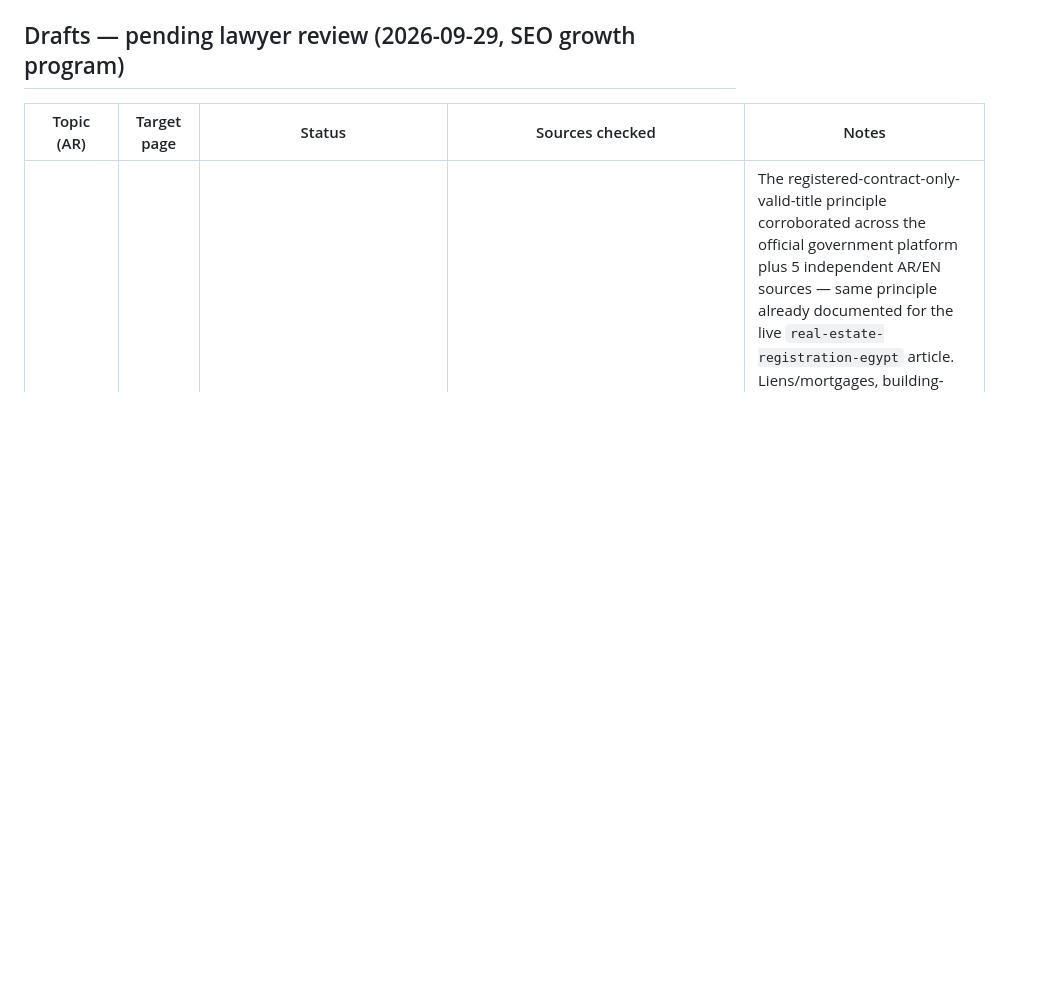
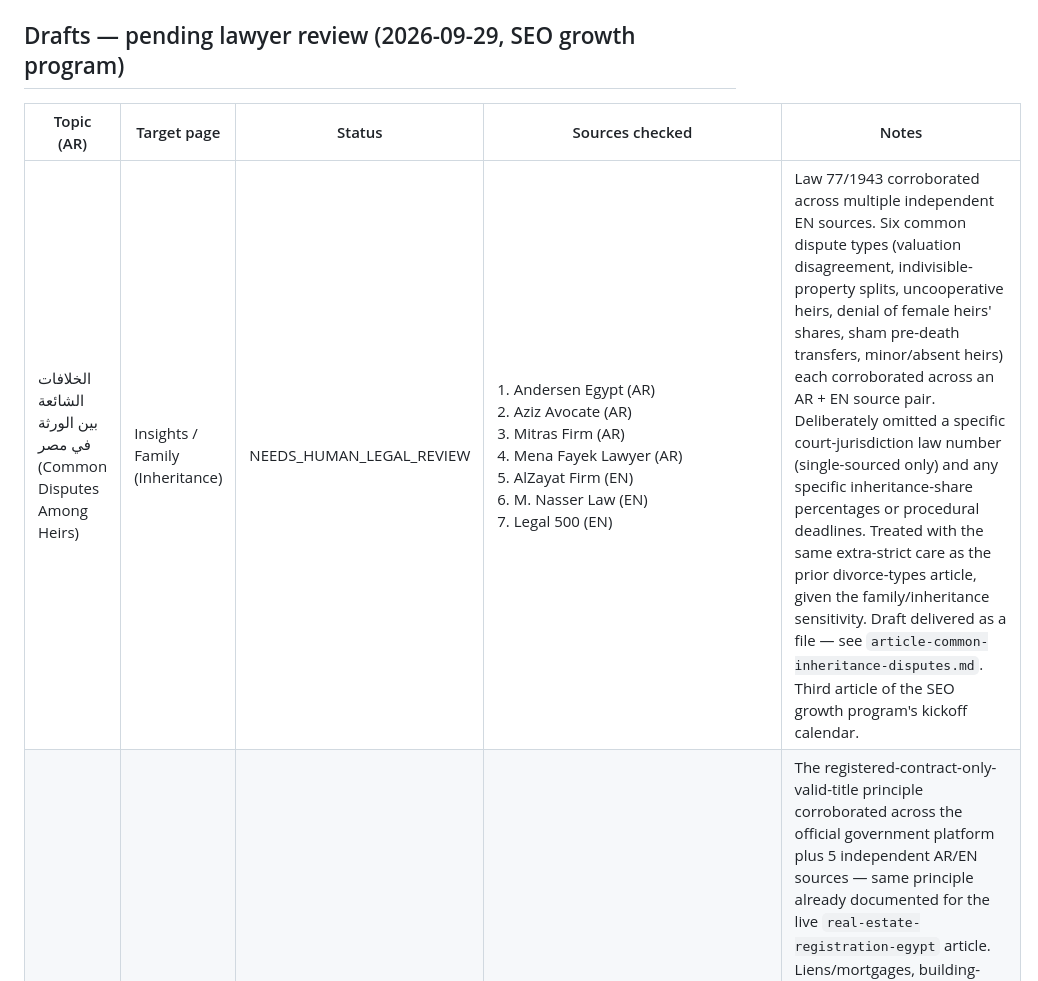
Before and after one commit to hodaharraz1/al-harraz, a Markdown page: LEGAL_SOURCE_REGISTER.md, the part around the change. GitHub-like rendering; blank space fills up the shorter version.

Commit message:
Log third SEO growth program article for lawyer review
Common disputes among heirs, sourced from 7 independent AR/EN
sources with extra-strict care given the family/inheritance
sensitivity. Draft delivered to the firm owner, awaiting review.

Co-Authored-By: Claude Sonnet 5 <noreply@anthropic.com>
Claude-Session: https://claude.ai/code/session_01M57hUwKWET8fJyTwnqagGz

```diff
--- a/LEGAL_SOURCE_REGISTER.md
+++ b/LEGAL_SOURCE_REGISTER.md
@@ -38,6 +38,7 @@ Verification-status legend (matches internal drafting notes):
 
 | Topic (AR) | Target page | Status | Sources checked | Notes |
 |---|---|---|---|---|
+| الخلافات الشائعة بين الورثة في مصر (Common Disputes Among Heirs) | Insights / Family (Inheritance) | NEEDS_HUMAN_LEGAL_REVIEW | 1. Andersen Egypt (AR) <br>2. Aziz Avocate (AR) <br>3. Mitras Firm (AR) <br>4. Mena Fayek Lawyer (AR) <br>5. AlZayat Firm (EN) <br>6. M. Nasser Law (EN) <br>7. Legal 500 (EN) | Law 77/1943 corroborated across multiple independent EN sources. Six common dispute types (valuation disagreement, indivisible-property splits, uncooperative heirs, denial of female heirs' shares, sham pre-death transfers, minor/absent heirs) each corroborated across an AR + EN source pair. Deliberately omitted a specific court-jurisdiction law number (single-sourced only) and any specific inheritance-share percentages or procedural deadlines. Treated with the same extra-strict care as the prior divorce-types article, given the family/inheritance sensitivity. Draft delivered as a file — see `article-common-inheritance-disputes.md`. Third article of the SEO growth program's kickoff calendar. |
 | قائمة مراجعة قانونية قبل شراء عقار في مصر (Real-Estate Buyer's Legal Checklist) | Insights / Real Estate | NEEDS_HUMAN_LEGAL_REVIEW | 1. Egypt's official real estate platform (gov) — https://blogs.realestate.gov.eg/ar/how-to-inspect-a-property-in-egypt-before-buying/ <br>2. Al-Ahram Gate (AR) <br>3. Seek Estate (AR) <br>4. Andersen Egypt (EN) <br>5. Mondaq (EN) <br>6. Ellty (EN) | The registered-contract-only-valid-title principle corroborated across the official government platform plus 5 independent AR/EN sources — same principle already documented for the live `real-estate-registration-egypt` article. Liens/mortgages, building-permit/violation status, tax/utility arrears, and power-of-attorney validity each corroborated across 2+ independent sources. Deliberately excluded specific fees, registration timelines (already covered by the existing registration article — avoids cannibalization, see `CANNIBALIZATION_REPORT.md`), and foreign-ownership Sinai restrictions (out of scope for the target audience, not a sourcing gap). Draft delivered as a file — see `article-real-estate-buyer-checklist.md`. Second article of the SEO growth program's kickoff calendar; also the first digital-PR asset per `BACKLINK_PIPELINE.md`. |
 
 ## Method
```
